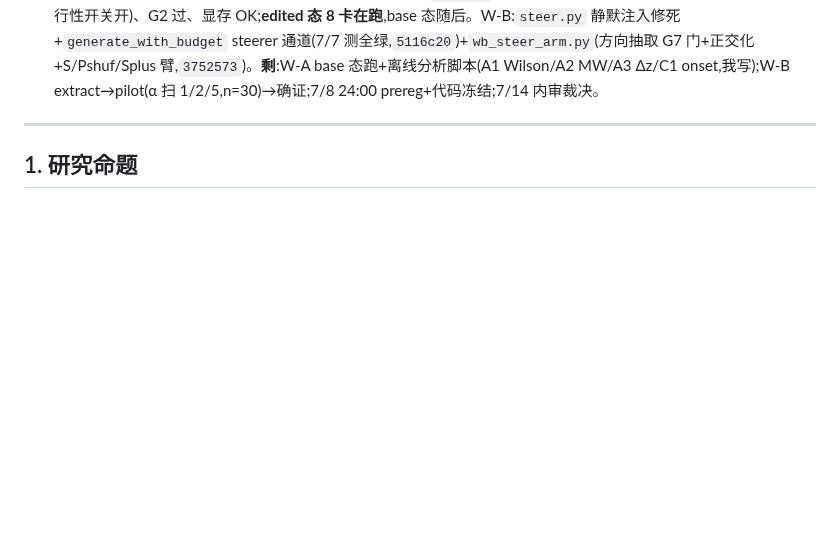
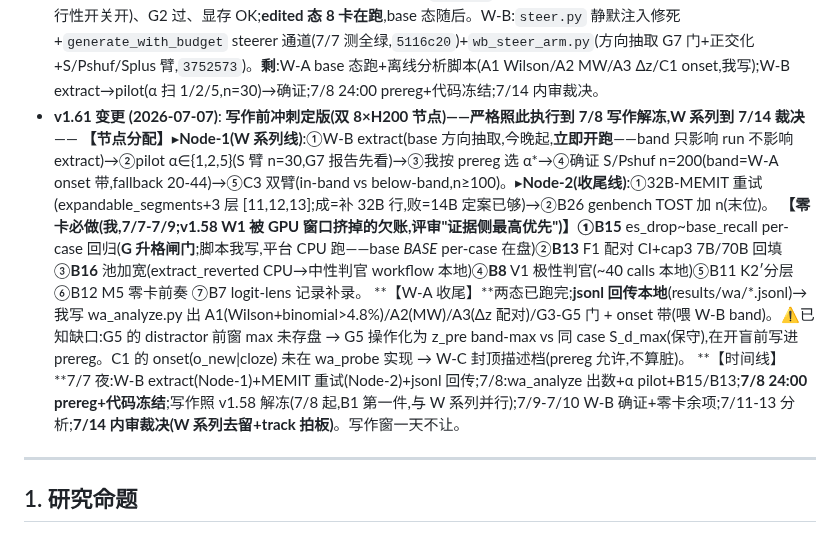
Before and after one commit to yuyue12111/A-Reasoning-Time-Stress-Test-for-Parametric-Knowledge-Editing, a Markdown page: plan.md, the part around one of its changes. GitHub-like rendering; blank space fills up the shorter version.

Commit message:
docs(plan v1.61): 写作前冲刺定版 —— 双节点分配 + 零卡欠账(B15 闸门等)+ W 系列时间线
Co-Authored-By: Claude Opus 4.8 (1M context) <noreply@anthropic.com>

```diff
--- a/plan.md
+++ b/plan.md
@@ -282,6 +282,11 @@
   ⑤ **【纪律】**kill date 7/14:届时不干净整体降 camera-ready,写作照旧;写作窗(7/8 解冻/7/18 abstract)不动;全 J-lens(千-prompt Jacobian)不做;W 系列=加法臂非承重墙。红队 workflow 先审设计(复制效应/方向伤 Loc/base 对照口径)再写码。
   ⑥ **【红队裁决落盘(`w4cxg65vd` → `prereg-wseries.md` 冻结版)】**4 个 fatal 全修入设计:(a) **原 W-A(a) traceless-回退检验总体≈空**(Associative=0/17、held 14/14 含 o_old)→ 主总体重铸为 B3 全体 string-CLR0 链(claim=言语化是门控),CLR0∩回退只报 n、n<5 声明不可答(算干净);(b) **复制效应/induction 头灌水** → token-id 级排除规则 + 20-distractor 置换 max-stat 校准(精确 p=1/21);(c) **W-B 方向抽取 o_old-vs-o_new=把答案写进残差流** → 改 o_old-vs-中性语境 + 对 W_U[o_new] 正交化 + P_shuf 臂(M4 C 臂表征级同构)+ LocAcc 共主伤害端点(旧 Loc 对概念抑制全盲);(d) **`steer.py:52` mask 失配静默全局注入** → on_mismatch 显式化 + 答案段零 hook 断言 + 两单测。效度门 G1–G7;层索引 off-by-one(编辑层 12↔hs[13])钉死。**④修正:§1 hook 维持现象主导,workspace 只进 Discussion(cite-as-frame)+ §2 立界行**(红队判 §1 workspace hook=借壳观感,砍)。零卡前置:`src/wa_census.py`(平台跑出 A1 的 n → 回填 prereg §2-A1)。下一步=按 prereg 写 W-A 探针 + W-B steer 修(7/8 24:00 冻结)。
   ⑦ **【W 系列工具链齐(7/7;在飞快照)】**W-A:`wa_probe.py` 8 卡分片版+distractor 池修复(歧义只判空格变体+跨 relation 回填,200/200 满 20,commit `0e12175`);冒烟 **G3=0.964 过**(teacher-forcing 保真成立=可行性开关开)、G2 过、显存 OK;**edited 态 8 卡在跑**,base 态随后。W-B:`steer.py` 静默注入修死+`generate_with_budget` steerer 通道(7/7 测全绿,`5116c20`)+`wb_steer_arm.py`(方向抽取 G7 门+正交化+S/Pshuf/Splus 臂,`3752573`)。**剩**:W-A base 态跑+离线分析脚本(A1 Wilson/A2 MW/A3 Δz/C1 onset,我写);W-B extract→pilot(α 扫 1/2/5,n=30)→确证;7/8 24:00 prereg+代码冻结;7/14 内审裁决。
+- **v1.61 变更 (2026-07-07)**: **写作前冲刺定版(双 8×H200 节点)——严格照此执行到 7/8 写作解冻,W 系列到 7/14 裁决**——
+  **【节点分配】**▸**Node-1(W 系列线)**:①W-B extract(base 方向抽取,今晚起,**立即开跑**——band 只影响 run 不影响 extract)→②pilot α∈{1,2,5}(S 臂 n=30,G7 报告先看)→③我按 prereg 选 α*→④确证 S/Pshuf n=200(band=W-A onset 带,fallback 20-44)→⑤C3 双臂(in-band vs below-band,n≥100)。▸**Node-2(收尾线)**:①32B-MEMIT 重试(expandable_segments+3 层 [11,12,13];成=补 32B 行,败=14B 定案已够)→②B26 genbench TOST 加 n(末位)。
+  **【零卡必做(我,7/7-7/9;v1.58 W1 被 GPU 窗口挤掉的欠账,评审"证据侧最高优先")】**①**B15** es_drop~base_recall per-case 回归(**G 升格闸门**;脚本我写,平台 CPU 跑——base *_BASE_* per-case 在盘)②**B13** F1 配对 CI+cap3 7B/70B 回填 ③**B16** 池加宽(extract_reverted CPU→中性判官 workflow 本地)④**B8** V1 极性判官(~40 calls 本地)⑤B11 K2′分层 ⑥B12 M5 零卡前奏 ⑦B7 logit-lens 记录补录。
+  **【W-A 收尾】**两态已跑完;**jsonl 回传本地**(results/wa/*.jsonl)→ 我写 wa_analyze.py 出 A1(Wilson+binomial>4.8%)/A2(MW)/A3(Δz 配对)/G3-G5 门 + onset 带(喂 W-B band)。⚠已知缺口:G5 的 distractor 前窗 max 未存盘 → G5 操作化为 z_pre band-max vs 同 case S_d_max(保守),在开盲前写进 prereg。C1 的 onset(o_new|cloze) 未在 wa_probe 实现 → W-C 封顶描述档(prereg 允许,不算脏)。
+  **【时间线】**7/7 夜:W-B extract(Node-1)+MEMIT 重试(Node-2)+jsonl 回传;7/8:wa_analyze 出数+α pilot+B15/B13;**7/8 24:00 prereg+代码冻结**;写作照 v1.58 解冻(7/8 起,B1 第一件,与 W 系列并行);7/9-7/10 W-B 确证+零卡余项;7/11-13 分析;**7/14 内审裁决(W 系列去留+track 拍板)**。写作窗一天不让。
 
 ---
 
```
Also changed, not shown: other parts of plan.md (+1 -1 lines).
